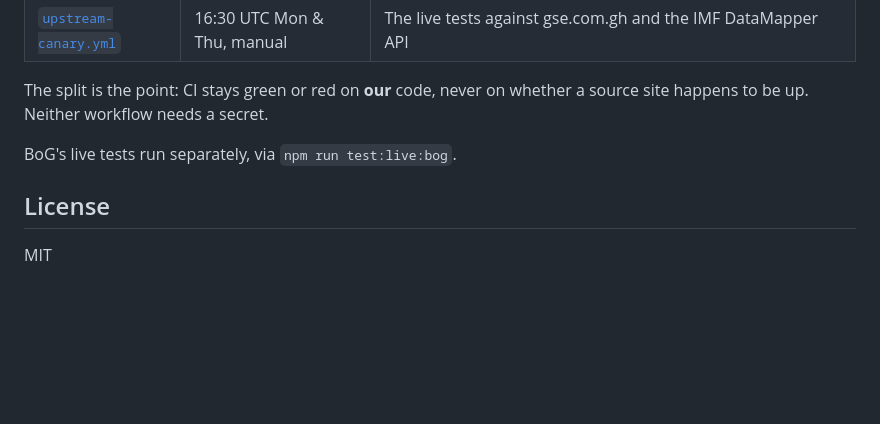
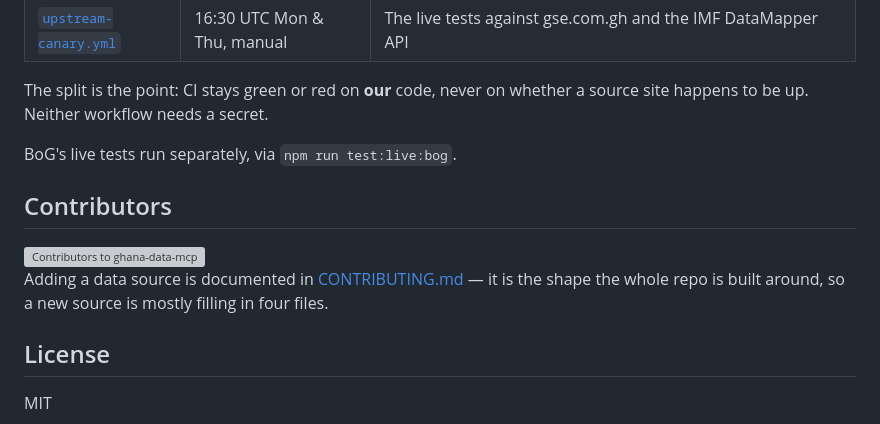
Before and after one commit to epigos/ghana-data-mcp, a Markdown page: README.md, the part around the change. GitHub-like rendering; blank space fills up the shorter version; grey boxes are pictures that could not be loaded.

Commit message:
Add a contributors section to the README
Uses contrib.rocks, which reads the repo's contributor graph and regenerates the
avatar strip automatically, so nobody has to hand-maintain a list. Linked through
to the contributors graph, and paired with a pointer to CONTRIBUTING.md, since
"how do I add a source" is the question a new contributor actually arrives with.

Note it renders as a broken image until the repo is public: contrib.rocks answers
404 "Repository not found" for a private one (verified), and 200 with an SVG once
visibility flips. Nothing to change when that happens.

Co-Authored-By: Claude Opus 5 <noreply@anthropic.com>

```diff
--- a/README.md
+++ b/README.md
@@ -243,6 +243,15 @@ site happens to be up. Neither workflow needs a secret.
 
 BoG's live tests run separately, via `npm run test:live:bog`.
 
+## Contributors
+
+<a href="https://github.com/epigos/ghana-data-mcp/graphs/contributors">
+  <img src="https://contrib.rocks/image?repo=epigos/ghana-data-mcp" alt="Contributors to ghana-data-mcp" />
+</a>
+
+Adding a data source is documented in [CONTRIBUTING.md](CONTRIBUTING.md) — it is the
+shape the whole repo is built around, so a new source is mostly filling in four files.
+
 ## License
 
 MIT
```
